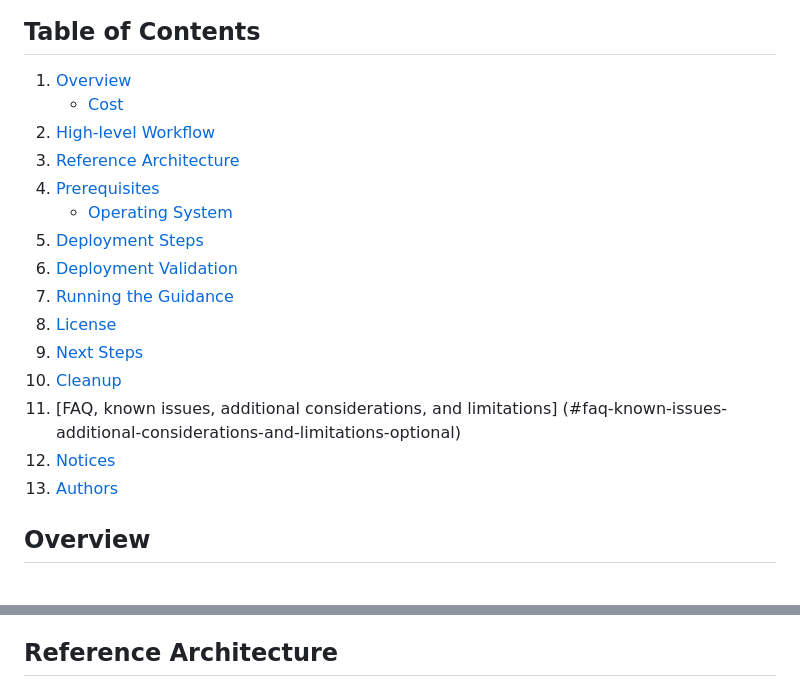
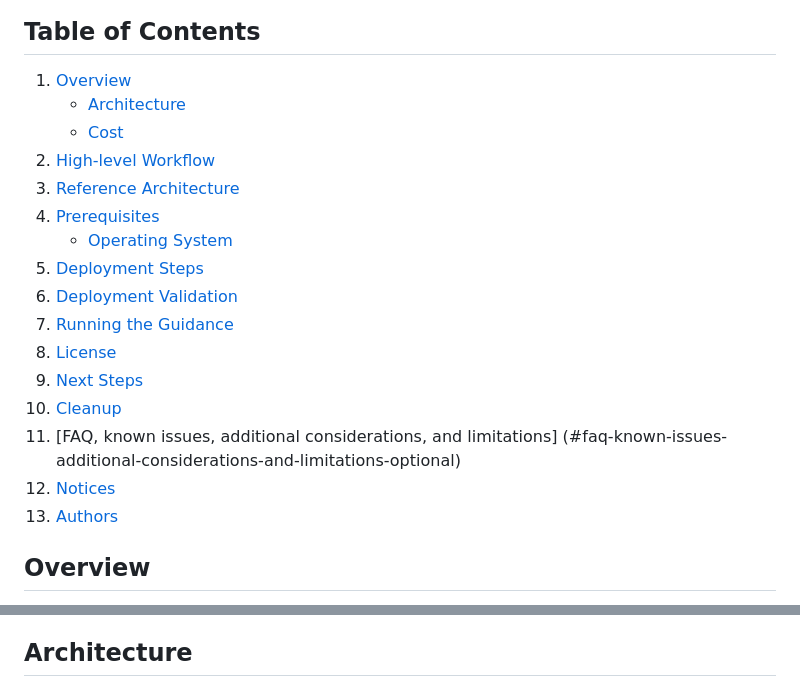
Before and after one commit to aws-solutions-library-samples/guidance-for-american-sign-language-3d-avatar-translator-on-aws, a Markdown page: README.md, 2 parts joined by grey strips. Rendered like a GitHub page.

Commit message:
Update README.md
Added link to architecture section

```diff
--- a/README.md
+++ b/README.md
@@ -16,20 +16,21 @@ Please check this repository for future updates as code becomes available.
 ## Table of Contents
 
 1. [Overview](#overview-required)
+    - [Architecture](#architecture)
     - [Cost](#cost)
-2. [High-level Workflow](#high-level-workflow)
-3. [Reference Architecture](#reference-architecture)
-4. [Prerequisites](#prerequisites-required)
+3. [High-level Workflow](#high-level-workflow)
+4. [Reference Architecture](#reference-architecture)
+5. [Prerequisites](#prerequisites-required)
     - [Operating System](#operating-system-required)
-5. [Deployment Steps](#deployment-steps-required)
-6. [Deployment Validation](#deployment-validation-required)
-7. [Running the Guidance](#running-the-guidance-required)
-8. [License](#License)
-9. [Next Steps](#next-steps)
-10. [Cleanup](#cleanup-required)
-11. [FAQ, known issues, additional considerations, and limitations] (#faq-known-issues-additional-considerations-and-limitations-optional)
-12. [Notices](#notices-optional)
-13. [Authors](#authors-optional)
+6. [Deployment Steps](#deployment-steps-required)
+7. [Deployment Validation](#deployment-validation-required)
+8. [Running the Guidance](#running-the-guidance-required)
+9. [License](#License)
+10. [Next Steps](#next-steps)
+11. [Cleanup](#cleanup-required)
+12. [FAQ, known issues, additional considerations, and limitations] (#faq-known-issues-additional-considerations-and-limitations-optional)
+13. [Notices](#notices-optional)
+14. [Authors](#authors-optional)
 
 ## Overview
 
@@ -54,7 +55,7 @@ engaging multimodal interface to view ASL translations.
    using carefully-crafted Bedrock prompts
 4) an Avatar in Unreal Engine animates ASL gestures ("signs") corresponding to the simplified transcription
 
-## Reference Architecture
+## Architecture
 
 <!-- [Alt text](assets/images/architecture.png?raw=true "Architecture") -->
 ![Reference Architecture](assets/images/american-sign-language-3d-avatar-translator-on-aws.7ad539a2a8f330eb3f8abcdd305401dc6a03c853.png?raw=true "Architecture")
```
